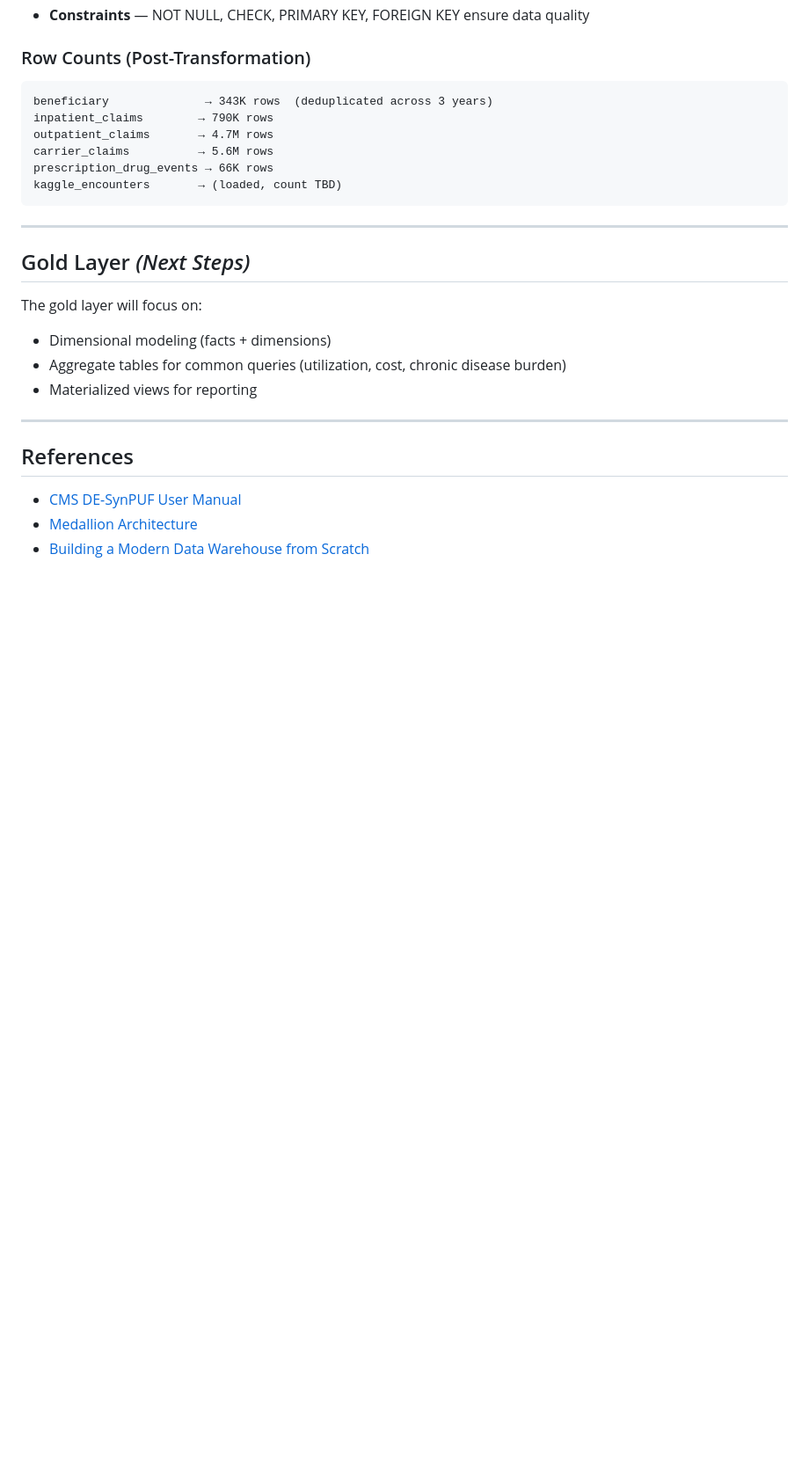
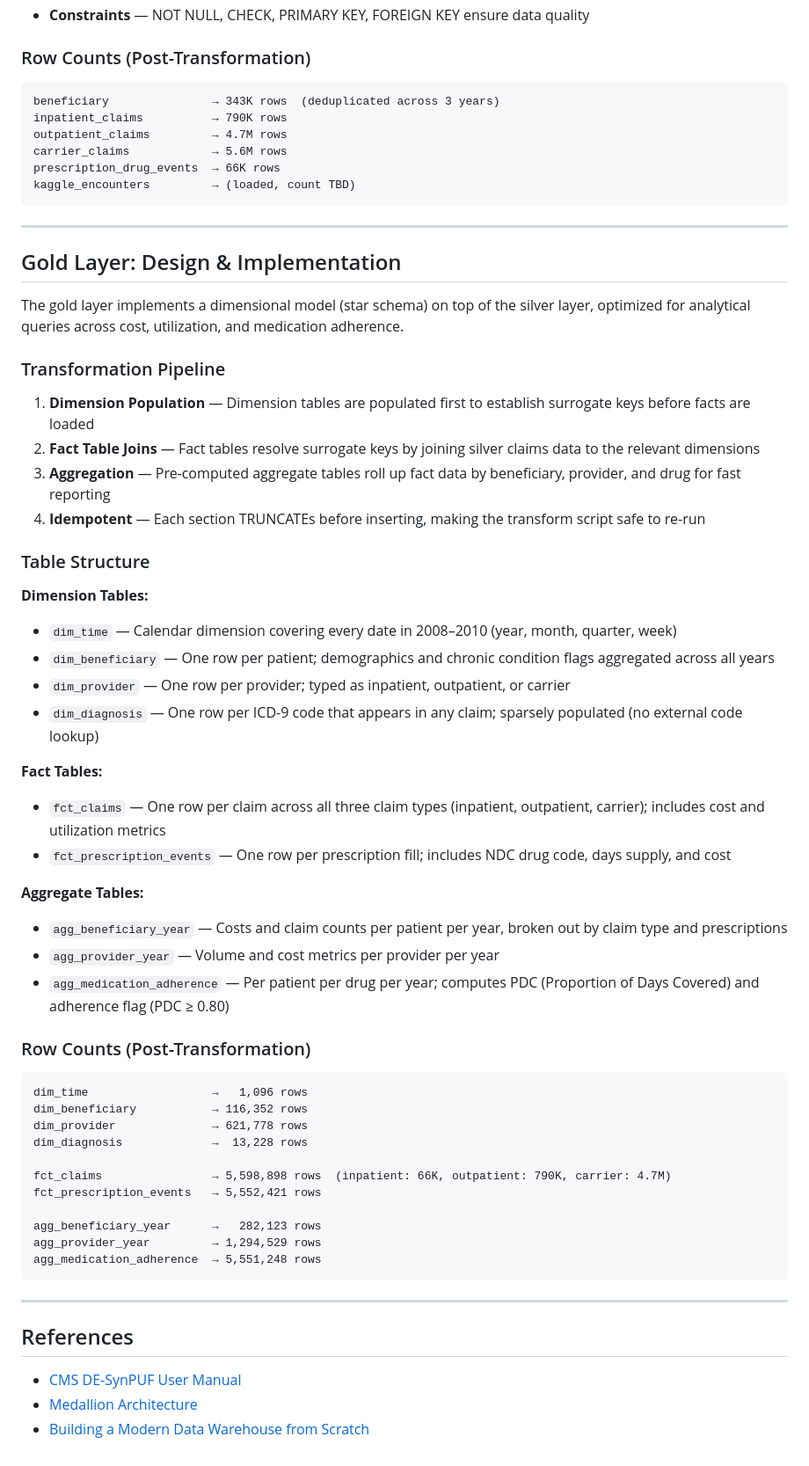
Before and after one commit to zkhechadoorian/healthcare-data-warehouse, a Markdown page: README.md, the part around one of its changes. Shown at 88% size. GitHub-like rendering; blank space fills up the shorter version.

Commit message:
update README as follows:
- architecture table indicates that gold layer is complete
- scripts for creating and transforming gold layer are added to setup instructions
- gold layer is described in new, dedicated section

````diff
--- a/README.md
+++ b/README.md
@@ -139,22 +148,59 @@ The silver layer transforms raw staging data into a clean, validated foundation
 ### Row Counts (Post-Transformation)
 
 ```
-beneficiary              → 343K rows  (deduplicated across 3 years)
-inpatient_claims        → 790K rows
-outpatient_claims       → 4.7M rows
-carrier_claims          → 5.6M rows
-prescription_drug_events → 66K rows
-kaggle_encounters       → (loaded, count TBD)
+beneficiary               → 343K rows  (deduplicated across 3 years)
+inpatient_claims          → 790K rows
+outpatient_claims         → 4.7M rows
+carrier_claims            → 5.6M rows
+prescription_drug_events  → 66K rows
+kaggle_encounters         → (loaded, count TBD)
 ```
 
 ---
 
-## Gold Layer *(Next Steps)*
+## Gold Layer: Design & Implementation
 
-The gold layer will focus on:
-- Dimensional modeling (facts + dimensions)
-- Aggregate tables for common queries (utilization, cost, chronic disease burden)
-- Materialized views for reporting
+The gold layer implements a dimensional model (star schema) on top of the silver layer, optimized for analytical queries across cost, utilization, and medication adherence.
+
+### Transformation Pipeline
+
+1. **Dimension Population** — Dimension tables are populated first to establish surrogate keys before facts are loaded
+2. **Fact Table Joins** — Fact tables resolve surrogate keys by joining silver claims data to the relevant dimensions
+3. **Aggregation** — Pre-computed aggregate tables roll up fact data by beneficiary, provider, and drug for fast reporting
+4. **Idempotent** — Each section TRUNCATEs before inserting, making the transform script safe to re-run
+
+### Table Structure
+
+**Dimension Tables:**
+- `dim_time` — Calendar dimension covering every date in 2008–2010 (year, month, quarter, week)
+- `dim_beneficiary` — One row per patient; demographics and chronic condition flags aggregated across all years
+- `dim_provider` — One row per provider; typed as inpatient, outpatient, or carrier
+- `dim_diagnosis` — One row per ICD-9 code that appears in any claim; sparsely populated (no external code lookup)
+
+**Fact Tables:**
+- `fct_claims` — One row per claim across all three claim types (inpatient, outpatient, carrier); includes cost and utilization metrics
+- `fct_prescription_events` — One row per prescription fill; includes NDC drug code, days supply, and cost
+
+**Aggregate Tables:**
+- `agg_beneficiary_year` — Costs and claim counts per patient per year, broken out by claim type and prescriptions
+- `agg_provider_year` — Volume and cost metrics per provider per year
+- `agg_medication_adherence` — Per patient per drug per year; computes PDC (Proportion of Days Covered) and adherence flag (PDC ≥ 0.80)
+
+### Row Counts (Post-Transformation)
+
+```
+dim_time                  →   1,096 rows
+dim_beneficiary           → 116,352 rows
+dim_provider              → 621,778 rows
+dim_diagnosis             →  13,228 rows
+
+fct_claims                → 5,598,898 rows  (inpatient: 66K, outpatient: 790K, carrier: 4.7M)
+fct_prescription_events   → 5,552,421 rows
+
+agg_beneficiary_year      →   282,123 rows
+agg_provider_year         → 1,294,529 rows
+agg_medication_adherence  → 5,551,248 rows
+```
 
 ---
 
````
Also changed, not shown: other parts of README.md (+13 -4 lines).
